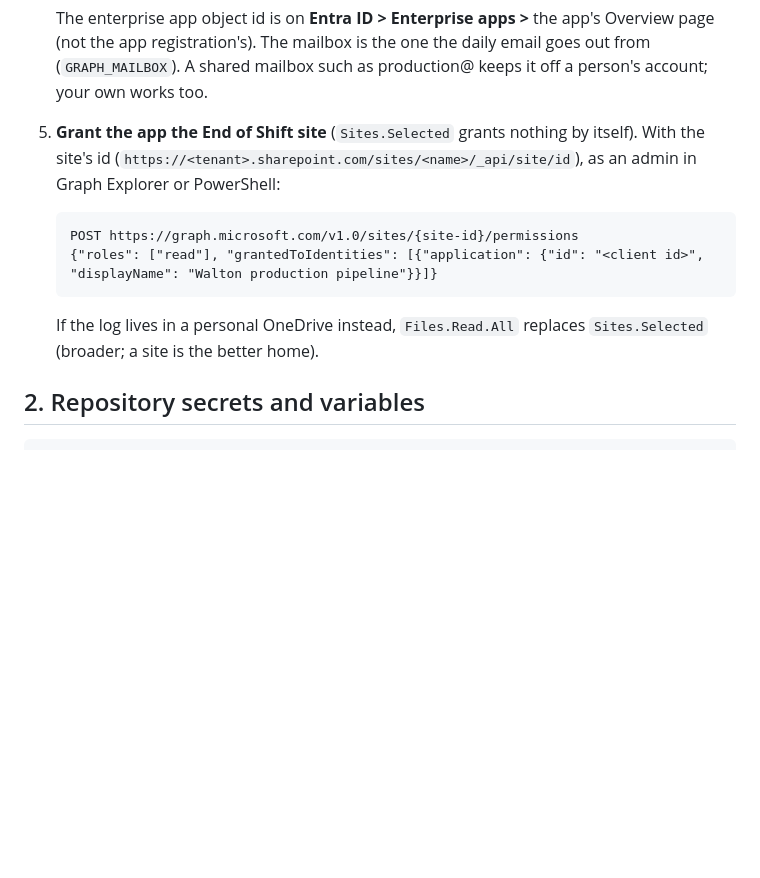
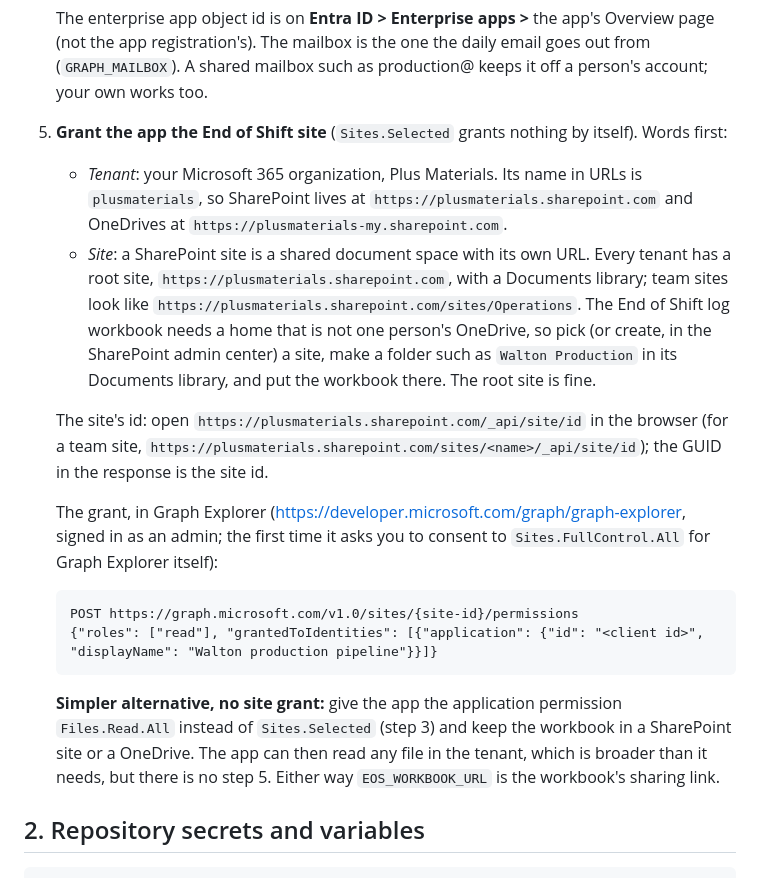
Before and after one commit to zabdulla/walton_production, a Markdown page: setup/MICROSOFT_365_SETUP.md, the part around the change. Drawn GitHub-style; blank space fills up the shorter version.

Commit message:
Microsoft 365 guide: what the tenant and the site are, how to get the site id, the simpler alternative
Co-Authored-By: Claude Fable 5.1 <noreply@anthropic.com>
Claude-Session: https://claude.ai/code/session_018kosvbJAnMeLeV5h953VHb

```diff
--- a/setup/MICROSOFT_365_SETUP.md
+++ b/setup/MICROSOFT_365_SETUP.md
@@ -59,14 +59,34 @@ the Application Administrator or Global Administrator role.
    email goes out from (`GRAPH_MAILBOX`). A shared mailbox such as production@
    keeps it off a person's account; your own works too.
 5. **Grant the app the End of Shift site** (`Sites.Selected` grants nothing by
-   itself). With the site's id (`https://<tenant>.sharepoint.com/sites/<name>/_api/site/id`),
-   as an admin in Graph Explorer or PowerShell:
+   itself). Words first:
+   - *Tenant*: your Microsoft 365 organization, Plus Materials. Its name in URLs
+     is `plusmaterials`, so SharePoint lives at `https://plusmaterials.sharepoint.com`
+     and OneDrives at `https://plusmaterials-my.sharepoint.com`.
+   - *Site*: a SharePoint site is a shared document space with its own URL. Every
+     tenant has a root site, `https://plusmaterials.sharepoint.com`, with a
+     Documents library; team sites look like `https://plusmaterials.sharepoint.com/sites/Operations`.
+     The End of Shift log workbook needs a home that is not one person's OneDrive,
+     so pick (or create, in the SharePoint admin center) a site, make a folder such
+     as `Walton Production` in its Documents library, and put the workbook there.
+     The root site is fine.
+
+   The site's id: open `https://plusmaterials.sharepoint.com/_api/site/id` in the
+   browser (for a team site, `https://plusmaterials.sharepoint.com/sites/<name>/_api/site/id`);
+   the GUID in the response is the site id.
+
+   The grant, in Graph Explorer (https://developer.microsoft.com/graph/graph-explorer,
+   signed in as an admin; the first time it asks you to consent to `Sites.FullControl.All`
+   for Graph Explorer itself):
 
        POST https://graph.microsoft.com/v1.0/sites/{site-id}/permissions
        {"roles": ["read"], "grantedToIdentities": [{"application": {"id": "<client id>", "displayName": "Walton production pipeline"}}]}
 
-   If the log lives in a personal OneDrive instead, `Files.Read.All` replaces
-   `Sites.Selected` (broader; a site is the better home).
+   **Simpler alternative, no site grant:** give the app the application permission
+   `Files.Read.All` instead of `Sites.Selected` (step 3) and keep the workbook in a
+   SharePoint site or a OneDrive. The app can then read any file in the tenant, which
+   is broader than it needs, but there is no step 5. Either way `EOS_WORKBOOK_URL`
+   is the workbook's sharing link.
 
 ## 2. Repository secrets and variables
 
```
